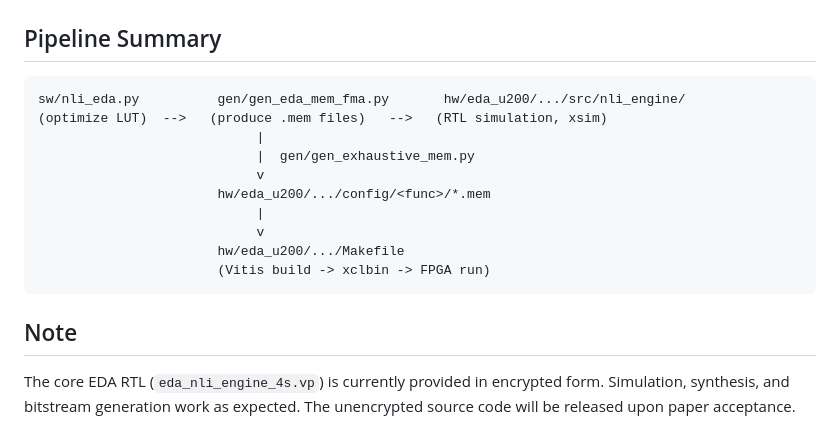
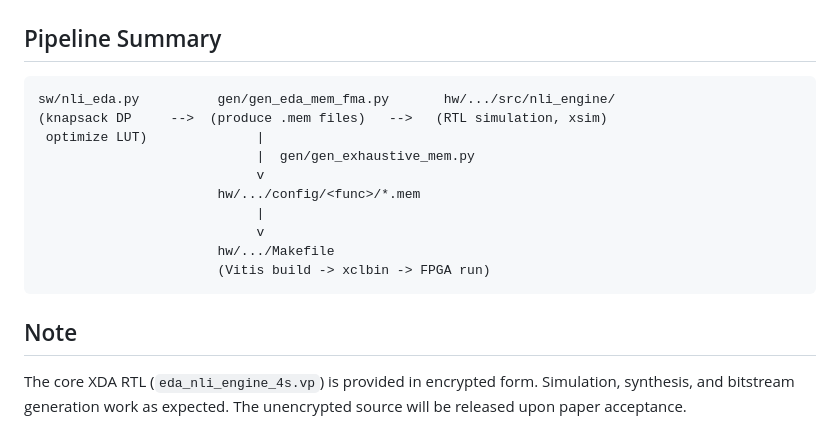
Before and after one commit to Miinuuu/XDA, a Markdown page: README.md, the part around one of its changes. GitHub-like rendering.

````diff
--- a/README.md
+++ b/README.md
@@ -122,18 +174,18 @@ make run_all TARGET=hw
 ## Pipeline Summary
 
 ```
-sw/nli_eda.py          gen/gen_eda_mem_fma.py       hw/eda_u200/.../src/nli_engine/
-(optimize LUT)  -->   (produce .mem files)   -->   (RTL simulation, xsim)
-                            |
+sw/nli_eda.py          gen/gen_eda_mem_fma.py       hw/.../src/nli_engine/
+(knapsack DP     -->  (produce .mem files)   -->   (RTL simulation, xsim)
+ optimize LUT)              |
                             |  gen/gen_exhaustive_mem.py
                             v
-                       hw/eda_u200/.../config/<func>/*.mem
+                       hw/.../config/<func>/*.mem
                             |
                             v
-                       hw/eda_u200/.../Makefile
+                       hw/.../Makefile
                        (Vitis build -> xclbin -> FPGA run)
 ```
 
 ## Note
 
-The core EDA RTL (`eda_nli_engine_4s.vp`) is currently provided in encrypted form. Simulation, synthesis, and bitstream generation work as expected. The unencrypted source code will be released upon paper acceptance.
+The core XDA RTL (`eda_nli_engine_4s.vp`) is provided in encrypted form. Simulation, synthesis, and bitstream generation work as expected. The unencrypted source will be released upon paper acceptance.
````
Also changed, not shown: other parts of README.md (+97 -45 lines).
